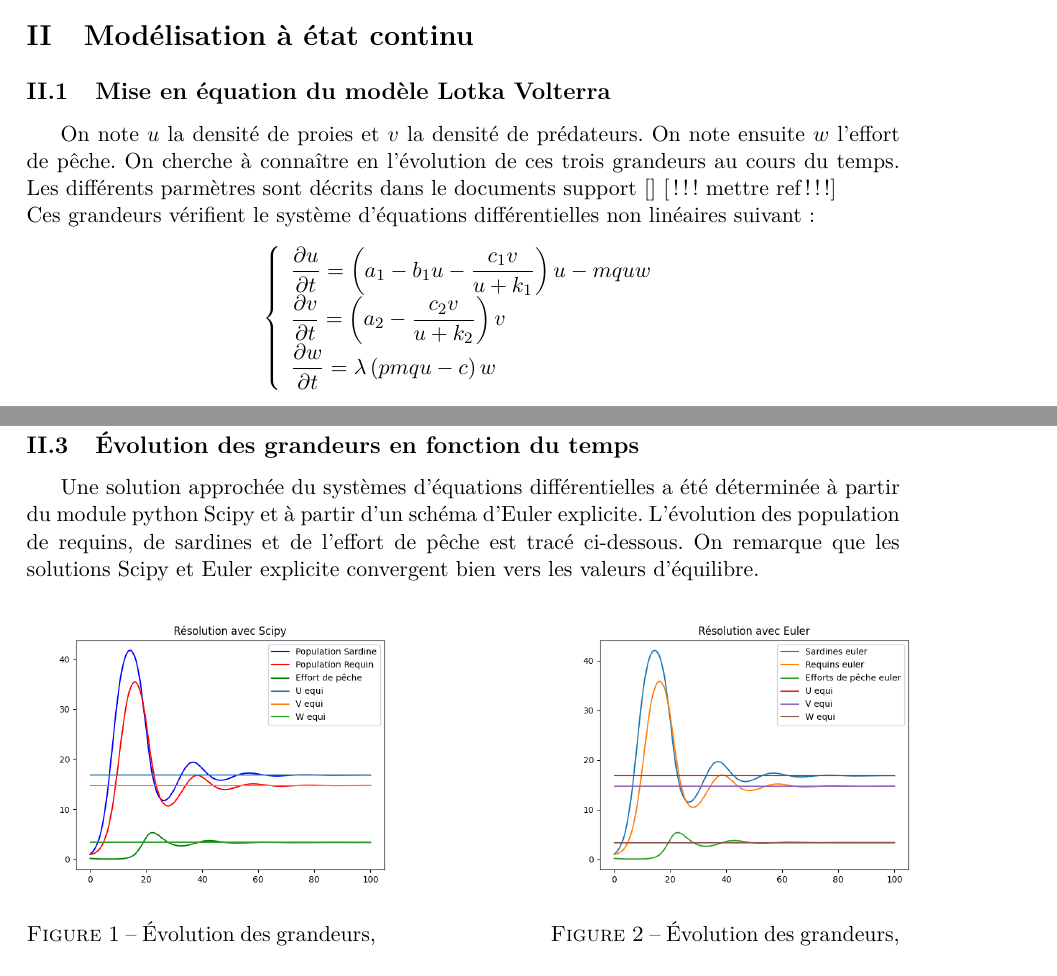
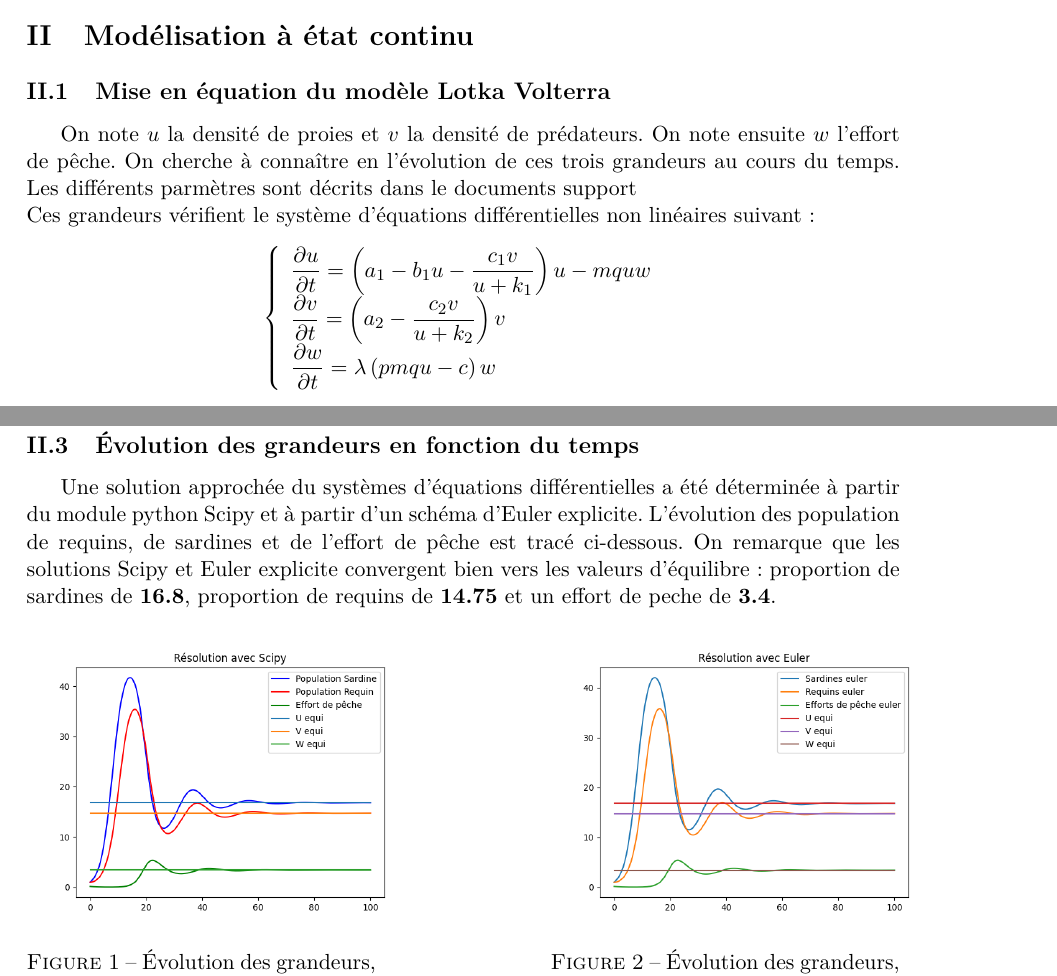
Before and after one commit to TanguyColleville/Mini_Projet_Lotka_Volterra_Gr218, a LaTeX document (rapport_latex/modelisation_lokta_volterra_groupe_218.tex): two parts of pages 4 and 5 of 8, joined at a grey line, cut so that both start at the same text. Compiled offline with pdfLaTeX.

Commit message:
compilation du pdf

```diff
--- a/rapport_latex/modelisation_lokta_volterra_groupe_218.tex
+++ b/rapport_latex/modelisation_lokta_volterra_groupe_218.tex
@@ -127,7 +127,7 @@
     \section{Modélisation à état continu}
         \subsection{Mise en équation du modèle Lotka Volterra}
         % description équation formulation du problème de Cauchy + Schéma d'Euler avec convergence du modèle prouvé
-        On note $u$ la densité de proies et $v$ la densité de prédateurs. On note ensuite $w$ l'effort de pêche. On cherche à connaître en l'évolution de ces trois grandeurs au cours du temps. Les différents parmètres sont décrits dans le documents support \cite{} [!!! mettre ref !!!]\\
+        On note $u$ la densité de proies et $v$ la densité de prédateurs. On note ensuite $w$ l'effort de pêche. On cherche à connaître en l'évolution de ces trois grandeurs au cours du temps. Les différents parmètres sont décrits dans le documents support \\
         Ces grandeurs vérifient le système d'équations différentielles non linéaires suivant :
         \begin{center}
         $ \left\{
@@ -190,7 +190,7 @@
         %Courbes : Comparaison Scipy / Euler avec 3 courbes et val eq
         \subsection{Évolution des grandeurs en fonction du temps}
         Une solution approchée du systèmes d'équations différentielles a été déterminée à partir du module python Scipy et à partir d'un schéma d'Euler explicite. L'évolution des population de requins, de sardines et de l'effort de pêche est tracé ci-dessous.
-        On remarque que les solutions Scipy et Euler explicite convergent bien vers les valeurs d'équilibre.
+        On remarque que les solutions Scipy et Euler explicite convergent bien vers les valeurs d'équilibre : proportion de sardines de \textbf{16.8}, proportion de requins de \textbf{14.75} et un effort de peche de \textbf{3.4}.
         \begin{figure}[!h]
     		\begin{minipage}[b]{.4\textwidth}
         		\centering
```
Also changed, not shown: rapport_latex/modelisation_lokta_volterra_groupe_218.pdf, rapport_latex/modelisation_lokta_volterra_groupe_218.tex (2 more changed lines), 7 other files.
